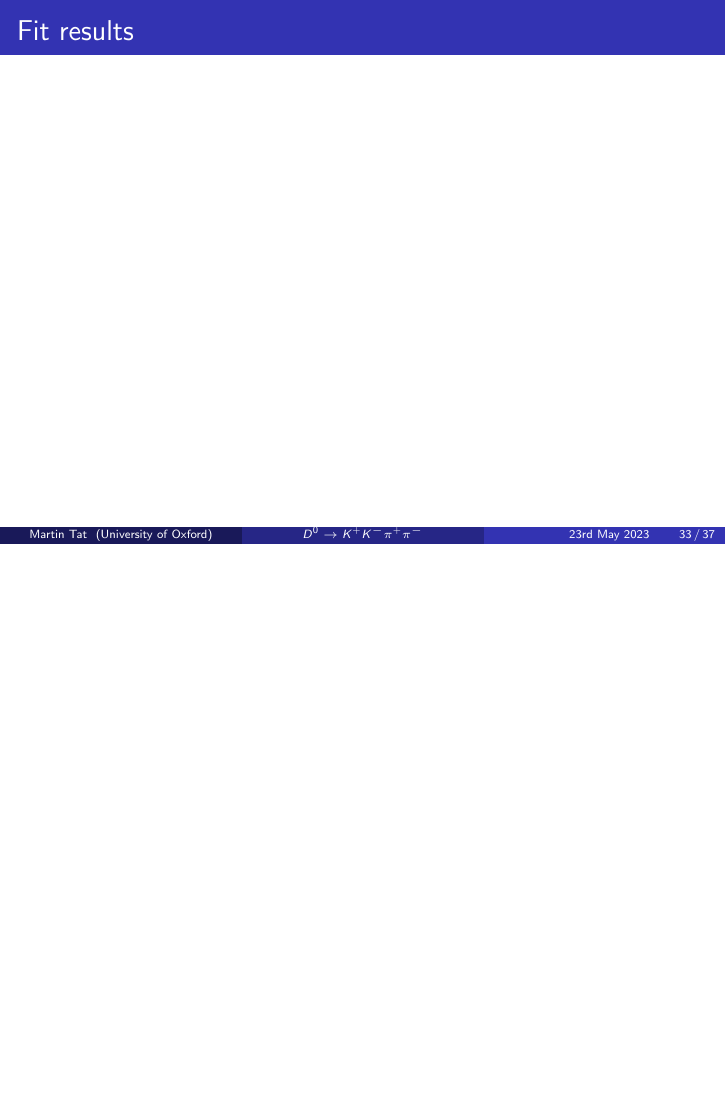
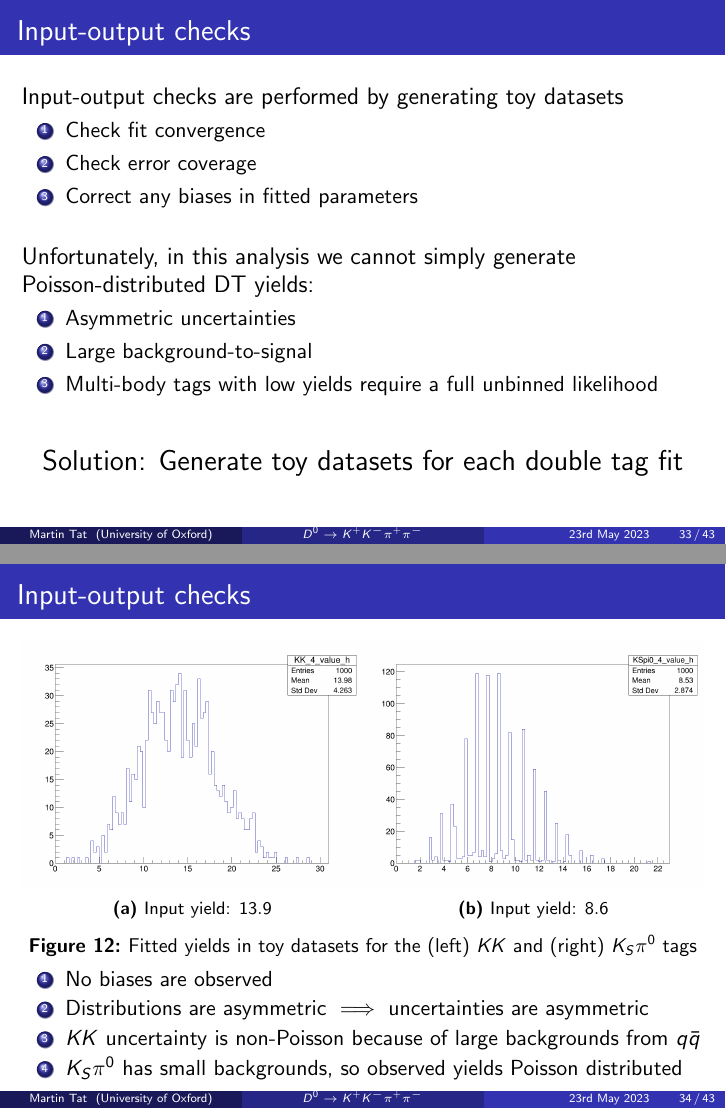
Before and after one commit to MartinDuyTat/BES3-KKpipi-cisi-Charm-Meeting-Presentation-23rd-May-2023, LaTeX slides (BES3KKpipicisiCharmMeetingPresentation23rdMarch2023.tex): page 33 of 37 before the commit and pages 33 and 34 of 43 after it, the two joined at a grey line, the shorter picture padded with empty space. The pictures show the PDF file BES3KKpipicisiCharmMeetingPresentation23rdMarch2023.pdf that the author committed with the source.

Commit message:
Finished first draft of slides

```diff
--- a/BES3KKpipicisiCharmMeetingPresentation23rdMarch2023.tex
+++ b/BES3KKpipicisiCharmMeetingPresentation23rdMarch2023.tex
@@ -844,3 +841,107 @@
   \end{center}
 \end{frame}
 
+\section{Input-output checks}
+\begin{frame}{Input-output checks}
+  \vspace{0.0cm}
+  {\large Input-output checks are performed by generating toy datasets}
+  \begin{enumerate}
+    \item{Check fit convergence}
+    \item{Check error coverage}
+    \item{Correct any biases in fitted parameters}
+  \end{enumerate}
+  \vspace{0.5cm}
+  {\large Unfortunately, in this analysis we cannot simply generate Poisson-distributed DT yields:}
+  \begin{enumerate}
+    \item{Asymmetric uncertainties}
+    \item{Large background-to-signal}
+    \item{Multi-body tags with low yields require a full unbinned likelihood}
+  \end{enumerate}
+  \vspace{0.5cm}
+  \begin{center}
+    {\Large Solution: Generate toy datasets for each double tag fit}
+  \end{center}
+\end{frame}
+
+\begin{frame}{Input-output checks}
+  \begin{figure}
+    \centering
+    \begin{subfigure}{0.5\textwidth}
+      \centering
+      \includegraphics[width=1.0\textwidth]{Plots/KK_ToyYields_Bin4.png}
+      \caption{Input yield: $13.9$}
+    \end{subfigure}%
+    \begin{subfigure}{0.5\textwidth}
+      \centering
+      \includegraphics[width=1.0\textwidth]{Plots/KSpi0_ToyYields_Bin4.png}
+      \caption{Input yield: $8.6$}
+    \end{subfigure}
+    \caption{Fitted yields in toy datasets for the (left) $KK$ and (right) $K_S\pi^0$ tags}
+  \end{figure}
+  \vspace{-0.4cm}
+  \begin{enumerate}
+    \item{No biases are observed}
+    \item{Distributions are asymmetric $\implies$ uncertainties are asymmetric}
+    \item{$KK$ uncertainty is non-Poisson because of large backgrounds from $q\bar{q}$}
+    \item{$K_S\pi^0$ has small backgrounds, so observed yields Poisson distributed}
+  \end{enumerate}
+\end{frame}
+
+\begin{frame}{Input-output checks}
+  \begin{figure}
+    \centering
+    \begin{subfigure}{0.5\textwidth}
+      \centering
+      \includegraphics[width=0.75\textwidth,trim={0 0 0 0},clip=true]{Plots/c1_ToyFits_pull.pdf}
+      \caption{$c_1$ pulls}
+    \end{subfigure}%
+    \begin{subfigure}{0.5\textwidth}
+      \centering
+      \includegraphics[width=0.75\textwidth,trim={0 0 0 0},clip=true]{Plots/c2_ToyFits_pull.pdf}
+      \caption{$c_2$ pulls}
+    \end{subfigure}
+    \begin{subfigure}{0.5\textwidth}
+      \centering
+      \includegraphics[width=0.75\textwidth,trim={0 0 0 0},clip=true]{Plots/c3_ToyFits_pull.pdf}
+      \caption{$c_3$ pulls}
+    \end{subfigure}%
+    \begin{subfigure}{0.5\textwidth}
+      \centering
+      \includegraphics[width=0.75\textwidth,trim={0 0 0 0},clip=true]{Plots/c4_ToyFits_pull.pdf}
+      \caption{$c_4$ pulls}
+    \end{subfigure}
+  \end{figure}
+\end{frame}
+
+\begin{frame}{Input-output checks}
+  \begin{figure}
+    \centering
+    \begin{subfigure}{0.5\textwidth}
+      \centering
+      \includegraphics[width=0.75\textwidth]{Plots/s1_ToyFits_pull.pdf}
+      \caption{$s_1$ pulls}
+    \end{subfigure}%
+    \begin{subfigure}{0.5\textwidth}
+      \centering
+      \includegraphics[width=0.75\textwidth]{Plots/s2_ToyFits_pull.pdf}
+      \caption{$s_2$ pulls}
+    \end{subfigure}
+    \begin{subfigure}{0.5\textwidth}
+      \centering
+      \includegraphics[width=0.75\textwidth]{Plots/s3_ToyFits_pull.pdf}
+      \caption{$s_3$ pulls}
+    \end{subfigure}%
+    \begin{subfigure}{0.5\textwidth}
+      \centering
+      \includegraphics[width=0.75\textwidth]{Plots/s4_ToyFits_pull.pdf}
+      \caption{$s_4$ pulls}
+    \end{subfigure}
+  \end{figure}
+\end{frame}
+
+\begin{frame}{Input-output checks}
+  \vspace{0.0cm}
+  {\Large What do the toy fits tell us?}
+  \vspace{1.0cm}
+  \begin{enumerate}
+    \setlength\itemsep{2.0em}
@@ -846,0 +951,2 @@
+  \end{enumerate}
+\end{frame}
```
Also changed, not shown: BES3KKpipicisiCharmMeetingPresentation23rdMarch2023.pdf, Plots/Contour_DeltaKpi.pdf (added), Plots/Contours_cisi.pdf (added), Plots/KK_ToyYields_Bin4.png (added), Plots/KSpi0_ToyYields_Bin4.png (added), Plots/StrongPhaseParametersPlot_cisi_4Bins.pdf (added), Plots/c1_ToyFits_pull.pdf (added), Plots/c2_ToyFits_pull.pdf (added), Plots/c3_ToyFits_pull.pdf (added), Plots/c4_ToyFits_pull.pdf (added), Plots/s1_ToyFits_pull.pdf (added), Plots/s2_ToyFits_pull.pdf (added), Plots/s3_ToyFits_pull.pdf (added), Plots/s4_ToyFits_pull.pdf (added), 1 more files.
